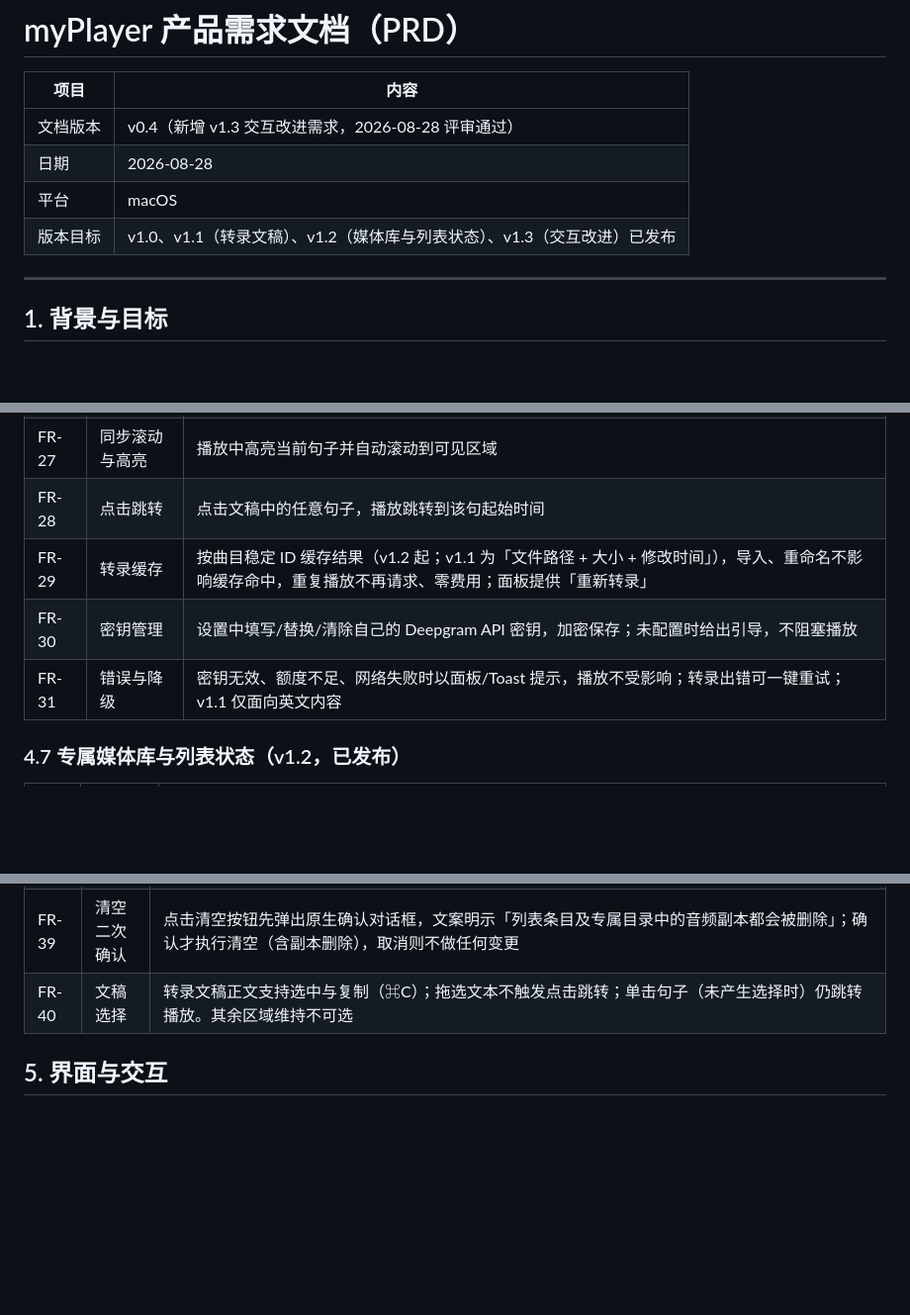
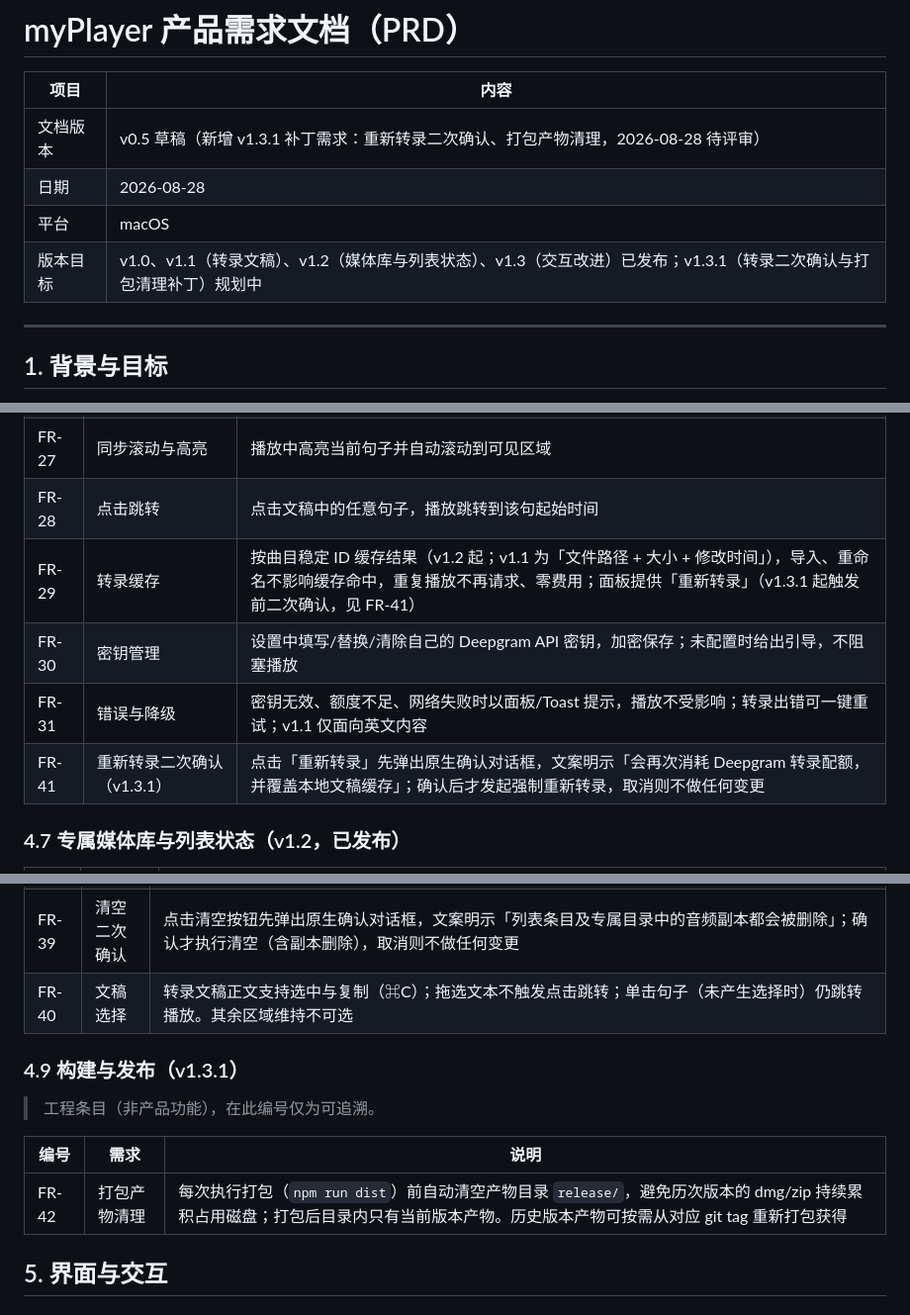
Before and after one commit to XiaoruiWang-SH/myPlayer, a Markdown page: docs/PRD.md, 3 parts joined by grey strips. Shown at 99% size. Drawn GitHub-style; blank space fills up the shorter version.

```diff
--- a/docs/PRD.md
+++ b/docs/PRD.md
@@ -2,10 +2,10 @@
 
 | 项目 | 内容 |
 | --- | --- |
-| 文档版本 | v0.4（新增 v1.3 交互改进需求，2026-08-28 评审通过） |
+| 文档版本 | v0.5 草稿（新增 v1.3.1 补丁需求：重新转录二次确认、打包产物清理，2026-08-28 待评审） |
 | 日期 | 2026-08-28 |
 | 平台 | macOS |
-| 版本目标 | v1.0、v1.1（转录文稿）、v1.2（媒体库与列表状态）、v1.3（交互改进）已发布 |
+| 版本目标 | v1.0、v1.1（转录文稿）、v1.2（媒体库与列表状态）、v1.3（交互改进）已发布；v1.3.1（转录二次确认与打包清理补丁）规划中 |
 
 ---
 
@@ -145,9 +145,10 @@
 | FR-26 | 文稿面板 | 右侧面板按句子展示当前曲目的文稿；无曲目、未配置密钥、转录中、出错各有对应状态 |
 | FR-27 | 同步滚动与高亮 | 播放中高亮当前句子并自动滚动到可见区域 |
 | FR-28 | 点击跳转 | 点击文稿中的任意句子，播放跳转到该句起始时间 |
-| FR-29 | 转录缓存 | 按曲目稳定 ID 缓存结果（v1.2 起；v1.1 为「文件路径 + 大小 + 修改时间」），导入、重命名不影响缓存命中，重复播放不再请求、零费用；面板提供「重新转录」 |
+| FR-29 | 转录缓存 | 按曲目稳定 ID 缓存结果（v1.2 起；v1.1 为「文件路径 + 大小 + 修改时间」），导入、重命名不影响缓存命中，重复播放不再请求、零费用；面板提供「重新转录」（v1.3.1 起触发前二次确认，见 FR-41） |
 | FR-30 | 密钥管理 | 设置中填写/替换/清除自己的 Deepgram API 密钥，加密保存；未配置时给出引导，不阻塞播放 |
 | FR-31 | 错误与降级 | 密钥无效、额度不足、网络失败时以面板/Toast 提示，播放不受影响；转录出错可一键重试；v1.1 仅面向英文内容 |
+| FR-41 | 重新转录二次确认（v1.3.1） | 点击「重新转录」先弹出原生确认对话框，文案明示「会再次消耗 Deepgram 转录配额，并覆盖本地文稿缓存」；确认后才发起强制重新转录，取消则不做任何变更 |
 
 ### 4.7 专属媒体库与列表状态（v1.2，已发布）
 
@@ -167,6 +168,14 @@
 | FR-38 | 条目右键菜单 | 右键单击列表条目弹出原生菜单：**重命名**、**在 Finder 中打开**、**删除**。重命名复用行内编辑（FR-33）；在 Finder 中打开定位到专属目录中的副本；删除立即移除条目并删除库内副本与转录缓存，不做二次确认。列表空白区域右键无菜单。工具栏的删除按钮移除（保留添加、清空） |
 | FR-39 | 清空二次确认 | 点击清空按钮先弹出原生确认对话框，文案明示「列表条目及专属目录中的音频副本都会被删除」；确认才执行清空（含副本删除），取消则不做任何变更 |
 | FR-40 | 文稿选择 | 转录文稿正文支持选中与复制（⌘C）；拖选文本不触发点击跳转；单击句子（未产生选择时）仍跳转播放。其余区域维持不可选 |
+
+### 4.9 构建与发布（v1.3.1）
+
+> 工程条目（非产品功能），在此编号仅为可追溯。
+
+| 编号 | 需求 | 说明 |
+| --- | --- | --- |
+| FR-42 | 打包产物清理 | 每次执行打包（`npm run dist`）前自动清空产物目录 `release/`，避免历次版本的 dmg/zip 持续累积占用磁盘；打包后目录内只有当前版本产物。历史版本产物可按需从对应 git tag 重新打包获得 |
 
 ## 5. 界面与交互
 
```
Also changed, not shown: other parts of docs/PRD.md (+6 -0 lines), docs/PROGRESS.md (+22 -1 lines), docs/TECHNICAL_DESIGN.md (+7 -3 lines).
